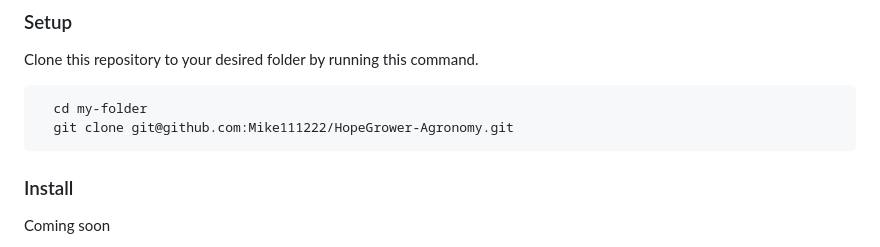
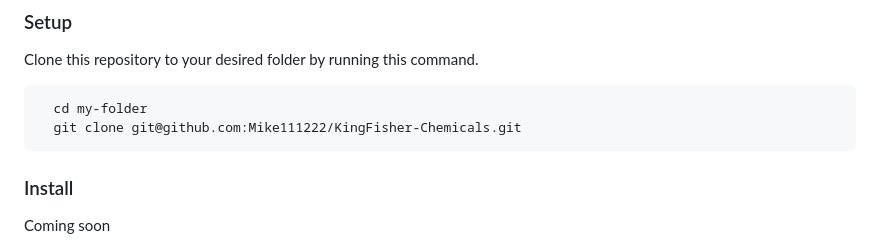
Before and after one commit to Mike111222/KingFisher-Chemicals, a Markdown page: README.md, the part around the change. GitHub-like rendering.

````diff
--- a/README.md
+++ b/README.md
@@ -137,7 +137,7 @@ Clone this repository to your desired folder by running this command.
 
 ```sh
   cd my-folder
-  git clone git@github.com:Mike111222/HopeGrower-Agronomy.git
+  git clone git@github.com:Mike111222/KingFisher-Chemicals.git
   ```
 
 ### Install
````
